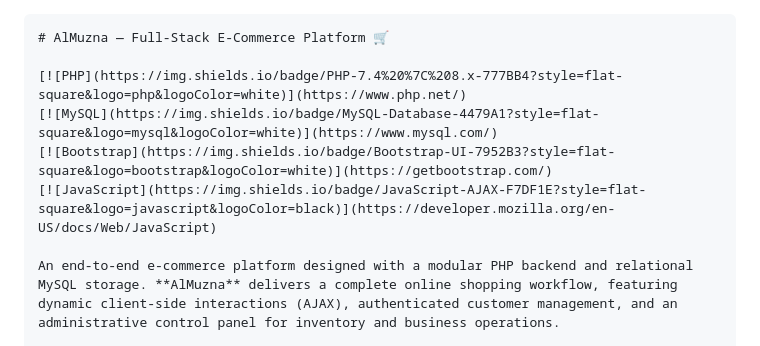
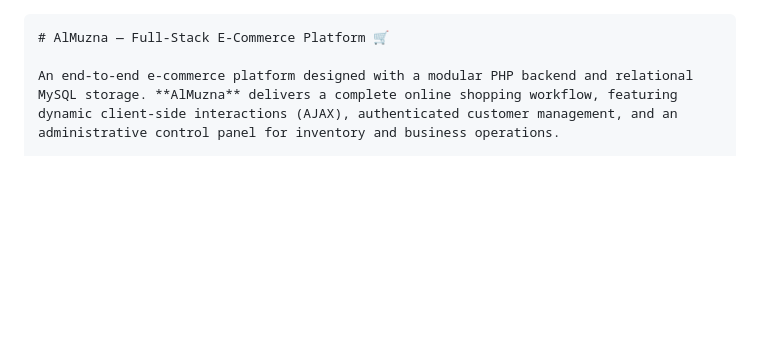
Before and after one commit to Anas-Shaikh546/almuzna, a Markdown page: README.md, the part around one of its changes. Rendered like a GitHub page; blank space fills up the shorter version.

````diff
--- a/README.md
+++ b/README.md
@@ -2,11 +2,6 @@
 
 ```markdown
 # AlMuzna — Full-Stack E-Commerce Platform 🛒
-
-[![PHP](https://img.shields.io/badge/PHP-7.4%20%7C%208.x-777BB4?style=flat-square&logo=php&logoColor=white)](https://www.php.net/)
-[![MySQL](https://img.shields.io/badge/MySQL-Database-4479A1?style=flat-square&logo=mysql&logoColor=white)](https://www.mysql.com/)
-[![Bootstrap](https://img.shields.io/badge/Bootstrap-UI-7952B3?style=flat-square&logo=bootstrap&logoColor=white)](https://getbootstrap.com/)
-[![JavaScript](https://img.shields.io/badge/JavaScript-AJAX-F7DF1E?style=flat-square&logo=javascript&logoColor=black)](https://developer.mozilla.org/en-US/docs/Web/JavaScript)
 
 An end-to-end e-commerce platform designed with a modular PHP backend and relational MySQL storage. **AlMuzna** delivers a complete online shopping workflow, featuring dynamic client-side interactions (AJAX), authenticated customer management, and an administrative control panel for inventory and business operations.
 
````
Also changed, not shown: other parts of README.md (+2 -2 lines).
